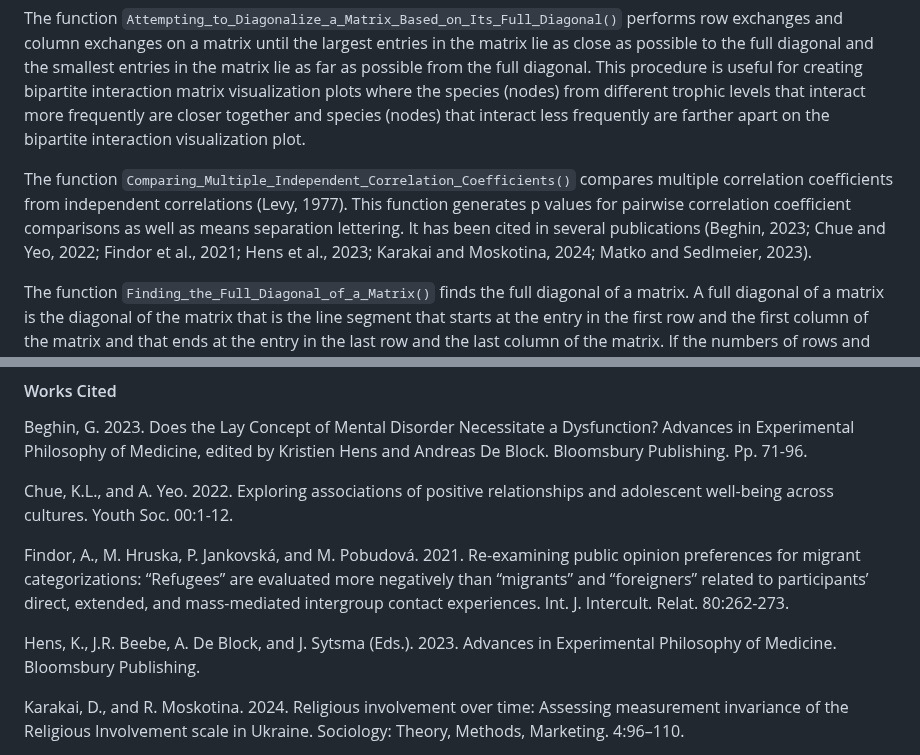
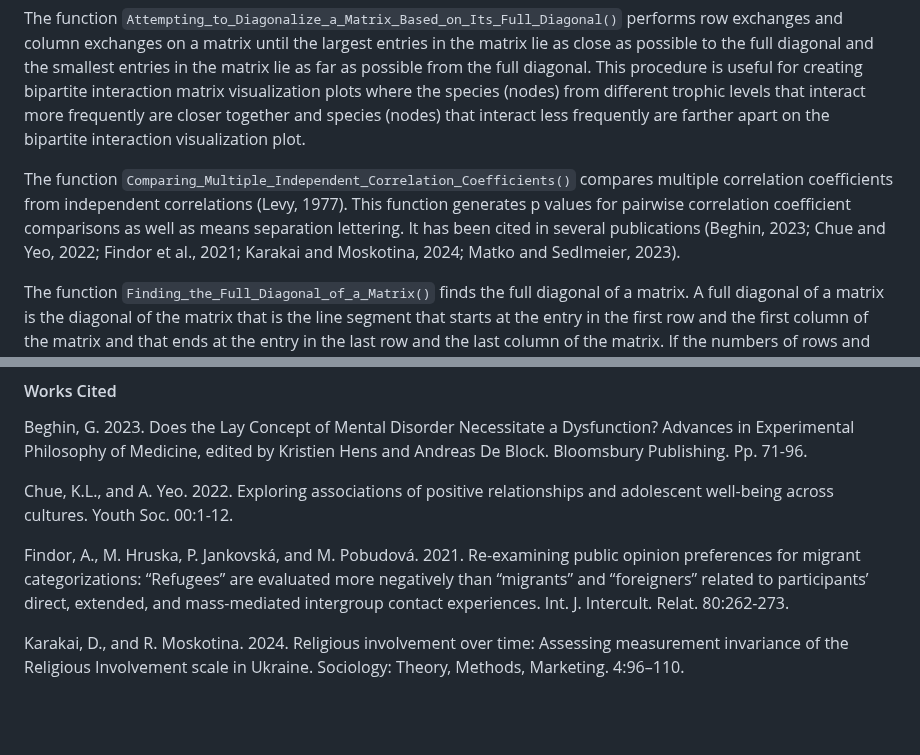
Before and after one commit to davidblakneymoore/DBM.functions, a Markdown page: README.md, 2 parts joined by grey strips. GitHub-like rendering; blank space fills up the shorter version.

```diff
--- a/README.md
+++ b/README.md
@@ -14,7 +14,7 @@ The function `Arranging_Plots_Nicely()` generates a plot layout matrix that is a
 
 The function `Attempting_to_Diagonalize_a_Matrix_Based_on_Its_Full_Diagonal()` performs row exchanges and column exchanges on a matrix until the largest entries in the matrix lie as close as possible to the full diagonal and the smallest entries in the matrix lie as far as possible from the full diagonal. This procedure is useful for creating bipartite interaction matrix visualization plots where the species (nodes) from different trophic levels that interact more frequently are closer together and species (nodes) that interact less frequently are farther apart on the bipartite interaction visualization plot.
 
-The function `Comparing_Multiple_Independent_Correlation_Coefficients()` compares multiple correlation coefficients from independent correlations (Levy, 1977). This function generates p values for pairwise correlation coefficient comparisons as well as means separation lettering. It has been cited in several publications (Beghin, 2023; Chue and Yeo, 2022; Findor et al., 2021; Hens et al., 2023; Karakai and Moskotina, 2024; Matko and Sedlmeier, 2023).
+The function `Comparing_Multiple_Independent_Correlation_Coefficients()` compares multiple correlation coefficients from independent correlations (Levy, 1977). This function generates p values for pairwise correlation coefficient comparisons as well as means separation lettering. It has been cited in several publications (Beghin, 2023; Chue and Yeo, 2022; Findor et al., 2021; Karakai and Moskotina, 2024; Matko and Sedlmeier, 2023).
 
 The function `Finding_the_Full_Diagonal_of_a_Matrix()` finds the full diagonal of a matrix. A full diagonal of a matrix is the diagonal of the matrix that is the line segment that starts at the entry in the first row and the first column of the matrix and that ends at the entry in the last row and the last column of the matrix. If the numbers of rows and columns are coprime, the only two matrix entries that fall perfectly along the full diagonal are its two endpoints; when the numbers of rows and coliumns are not coprime, there will be more than two elements of the full diagonal. For square matrices, the main diagonal and the full diagonal are identical, but for non-square matrices, the main diagonal and the full diagonal are not identical.
 
@@ -46,8 +46,6 @@ Chue, K.L., and A. Yeo. 2022. Exploring associations of positive relationships a
 
 Findor, A., M. Hruska, P. Jankovská, and M. Pobudová. 2021. Re-examining public opinion preferences for migrant categorizations: “Refugees” are evaluated more negatively than “migrants” and “foreigners” related to participants’ direct, extended, and mass-mediated intergroup contact experiences. Int. J. Intercult. Relat. 80:262-273.
 
-Hens, K., J.R. Beebe, A. De Block, and J. Sytsma (Eds.). 2023. Advances in Experimental Philosophy of Medicine. Bloomsbury Publishing.
-
 Karakai, D., and R. Moskotina. 2024. Religious involvement over time: Assessing measurement invariance of the Religious Involvement scale in Ukraine. Sociology: Theory, Methods, Marketing. 4:96–110.
 
 Levy, K.J. 1977. Pairwise comparisons involving unequal sample sizes associated with correlations, proportions or variances. Br. J. Math. Stat. Psychol. 30:137-139.
```
